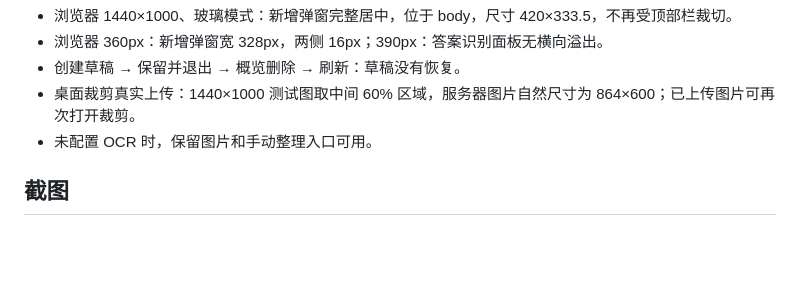
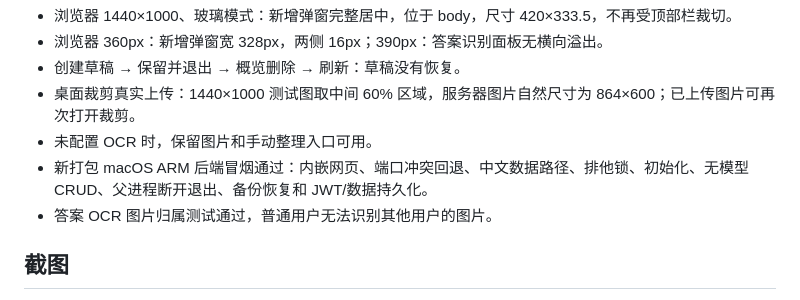
Before and after one commit to kukusuyi/Notebook, a Markdown page: docs/v2/UI-FIXES-2026-09-23.md, the part around the change. GitHub-like rendering; blank space fills up the shorter version.

Commit message:
记录打包运行时和 OCR 归属检查

```diff
--- a/docs/v2/UI-FIXES-2026-09-23.md
+++ b/docs/v2/UI-FIXES-2026-09-23.md
@@ -26,6 +26,8 @@
 - 创建草稿 → 保留并退出 → 概览删除 → 刷新：草稿没有恢复。
 - 桌面裁剪真实上传：1440×1000 测试图取中间 60% 区域，服务器图片自然尺寸为 864×600；已上传图片可再次打开裁剪。
 - 未配置 OCR 时，保留图片和手动整理入口可用。
+- 新打包 macOS ARM 后端冒烟通过：内嵌网页、端口冲突回退、中文数据路径、排他锁、初始化、无模型 CRUD、父进程断开退出、备份恢复和 JWT/数据持久化。
+- 答案 OCR 图片归属测试通过，普通用户无法识别其他用户的图片。
 
 ## 截图
 
```
